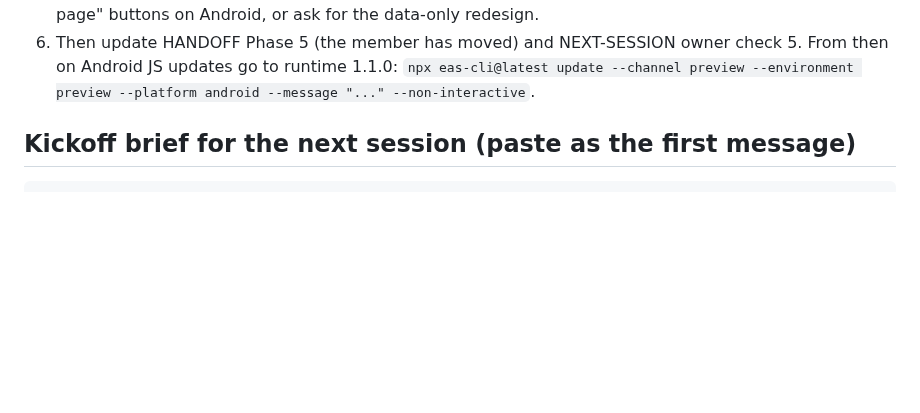
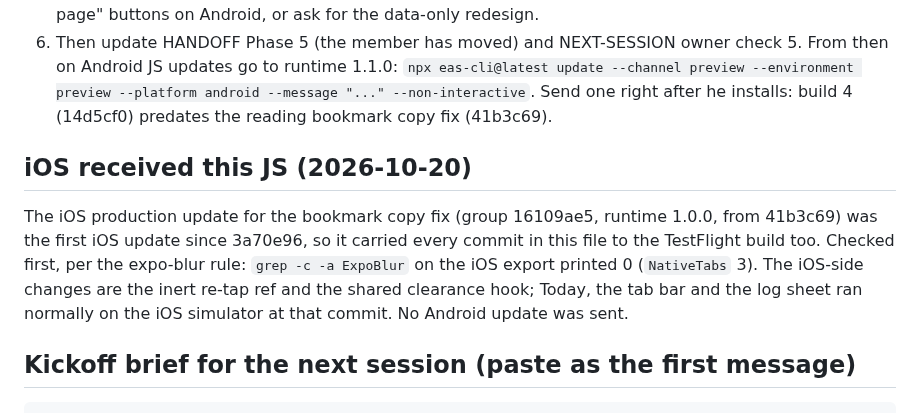
Before and after one commit to danyalkn/iqra, a Markdown page: docs/ANDROID.md, the part around the change. GitHub-like rendering; blank space fills up the shorter version.

Commit message:
docs(android): record that iOS now runs the Android-session JS
The bookmark copy update was the first iOS EAS update since 3a70e96, so it
shipped the tab bar and push commits to the TestFlight 1.0.0 build as
well. Record the ExpoBlur check that cleared it, and that build 4 predates
the copy fix, so the member's first Android 1.1.0 update should follow his
install rather than wait for the next feature.

Co-Authored-By: Claude Opus 5.5 <noreply@anthropic.com>

```diff
--- a/docs/ANDROID.md
+++ b/docs/ANDROID.md
@@ -466,6 +466,18 @@ the same as the patched local build the checklist ran on.
 6. Then update HANDOFF Phase 5 (the member has moved) and NEXT-SESSION
    owner check 5. From then on Android JS updates go to runtime 1.1.0:
    `npx eas-cli@latest update --channel preview --environment preview --platform android --message "..." --non-interactive`.
+   Send one right after he installs: build 4 (14d5cf0) predates the
+   reading bookmark copy fix (41b3c69).
+
+## iOS received this JS (2026-10-20)
+
+The iOS production update for the bookmark copy fix (group 16109ae5,
+runtime 1.0.0, from 41b3c69) was the first iOS update since 3a70e96, so
+it carried every commit in this file to the TestFlight build too. Checked
+first, per the expo-blur rule: `grep -c -a ExpoBlur` on the iOS export
+printed 0 (`NativeTabs` 3). The iOS-side changes are the inert re-tap ref
+and the shared clearance hook; Today, the tab bar and the log sheet ran
+normally on the iOS simulator at that commit. No Android update was sent.
 
 ## Kickoff brief for the next session (paste as the first message)
 
```
